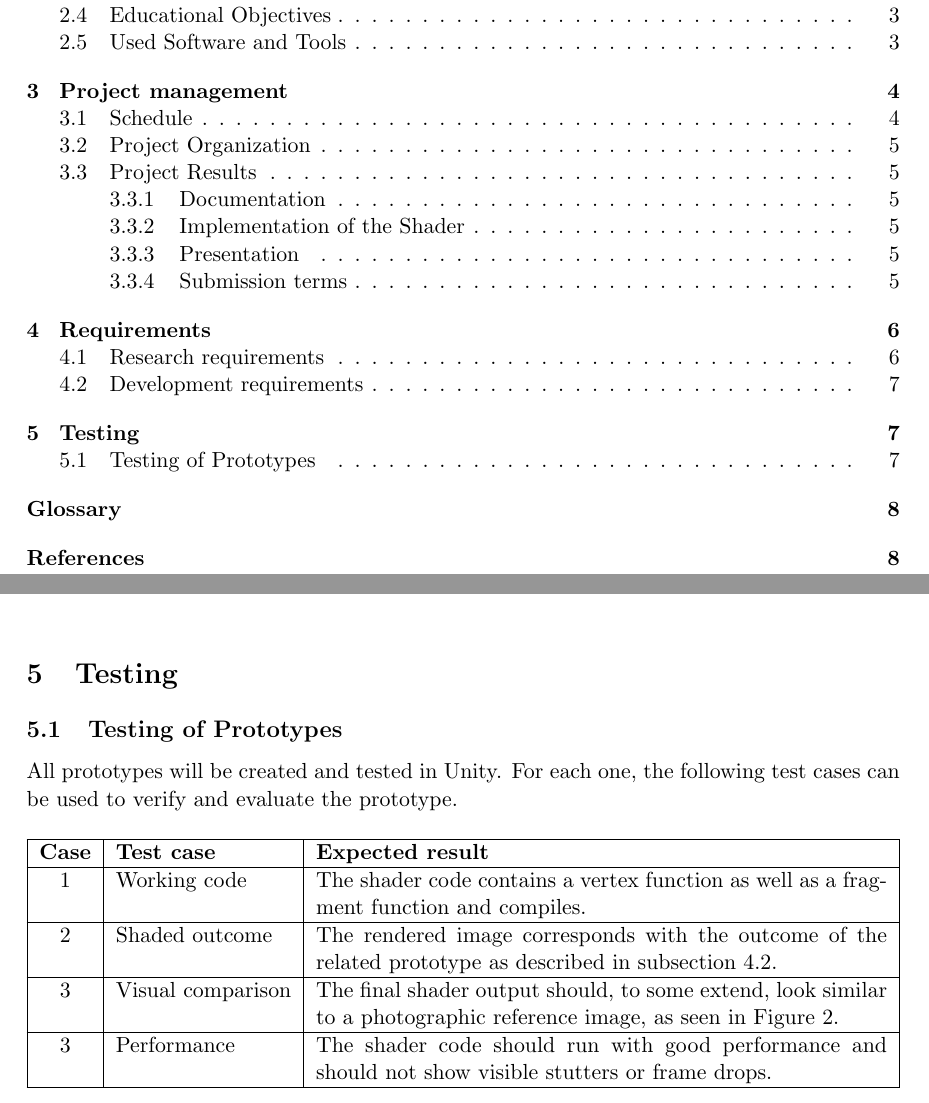
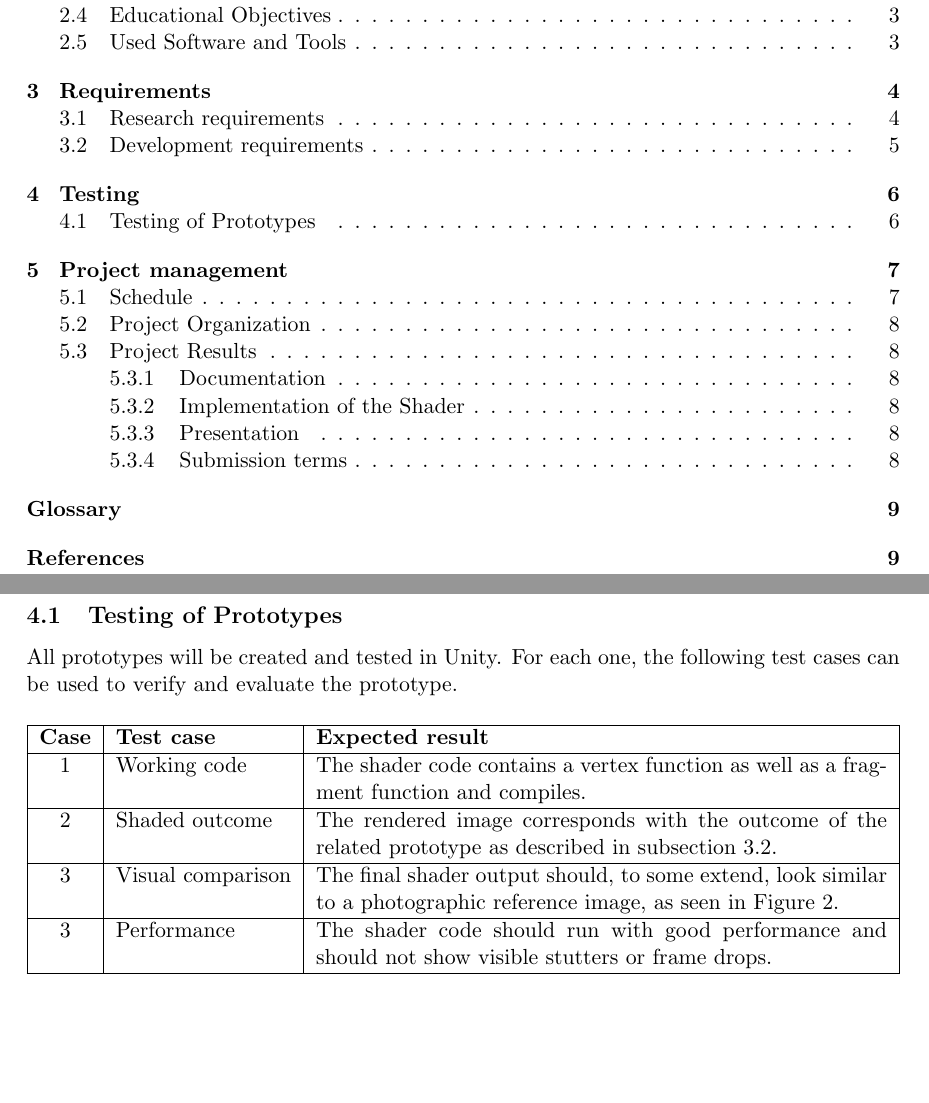
Before and after one commit to mth0348/bfh-cloud-shader, a LaTeX document (doc/paper/specification.tex): two parts of pages 2 and 9 of 10 before the commit and two parts of pages 2 and 8 of 11 after it, joined at a grey line, cut so that both start at the same text, the shorter picture padded with empty space. Compiled offline with pdfLaTeX.

Commit message:
Changed order of chapters in specification.

```diff
--- a/doc/paper/specification.tex
+++ b/doc/paper/specification.tex
@@ -85,2 +85,4 @@
 \clearpage
 
+\input{partials/chapter4-testing.tex}
+\clearpage
@@ -89,5 +89,5 @@
 
-\input{partials/chapter5-testing.tex}
+\input{partials/chapter5-projectmanagement.tex}
 \clearpage
 
 \printnoidxglossary
```
Also changed, not shown: doc/paper/partials/chapter3-requirements.tex (renamed from doc/paper/partials/chapter4-requirements.tex), doc/paper/partials/chapter4-testing.tex (renamed from doc/paper/partials/chapter5-testing.tex), doc/paper/partials/chapter5-projectmanagement.tex (renamed from doc/paper/partials/chapter3-projectmanagement.tex), doc/paper/specification.pdf, doc/paper/specification.tex (4 more changed lines).
